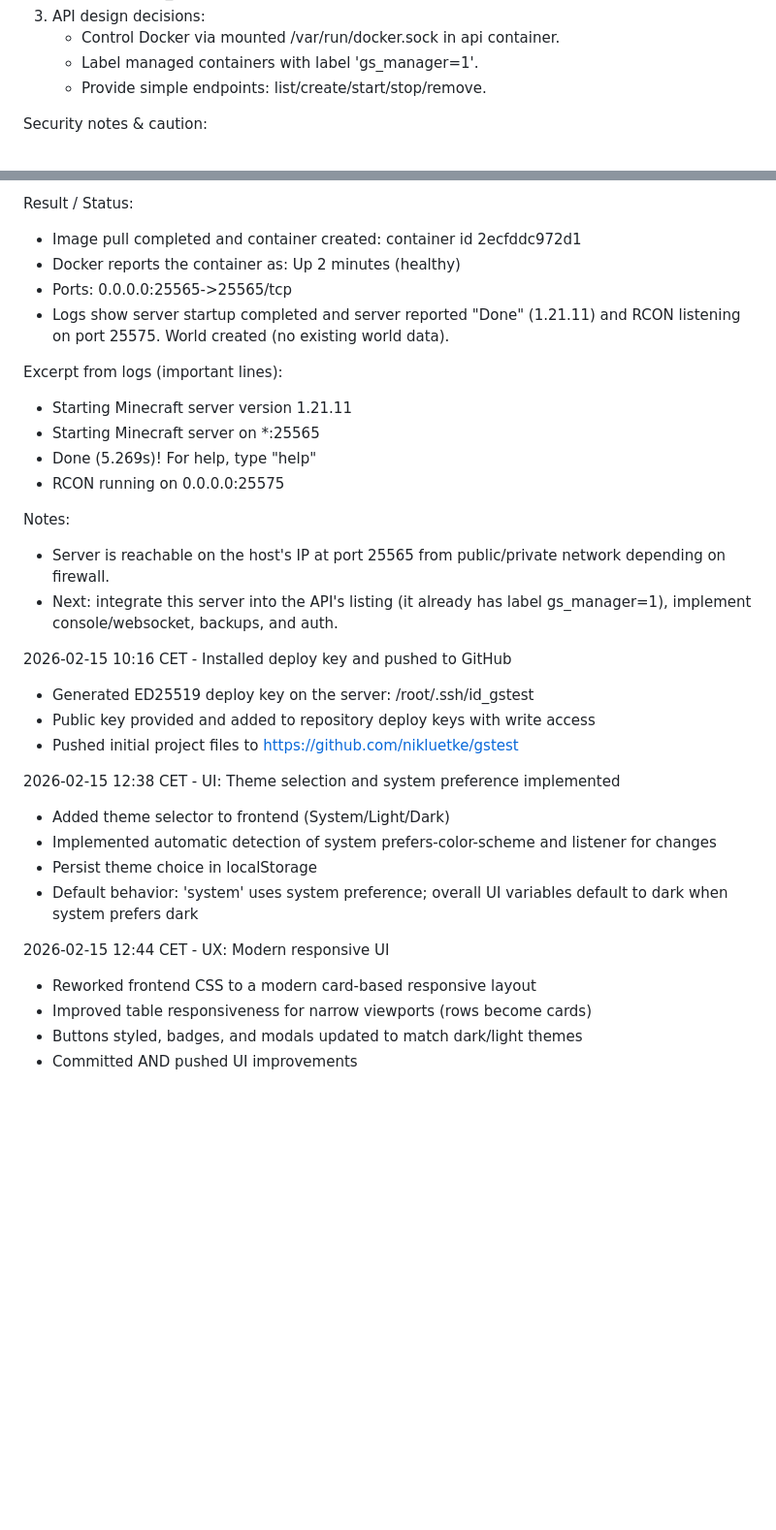
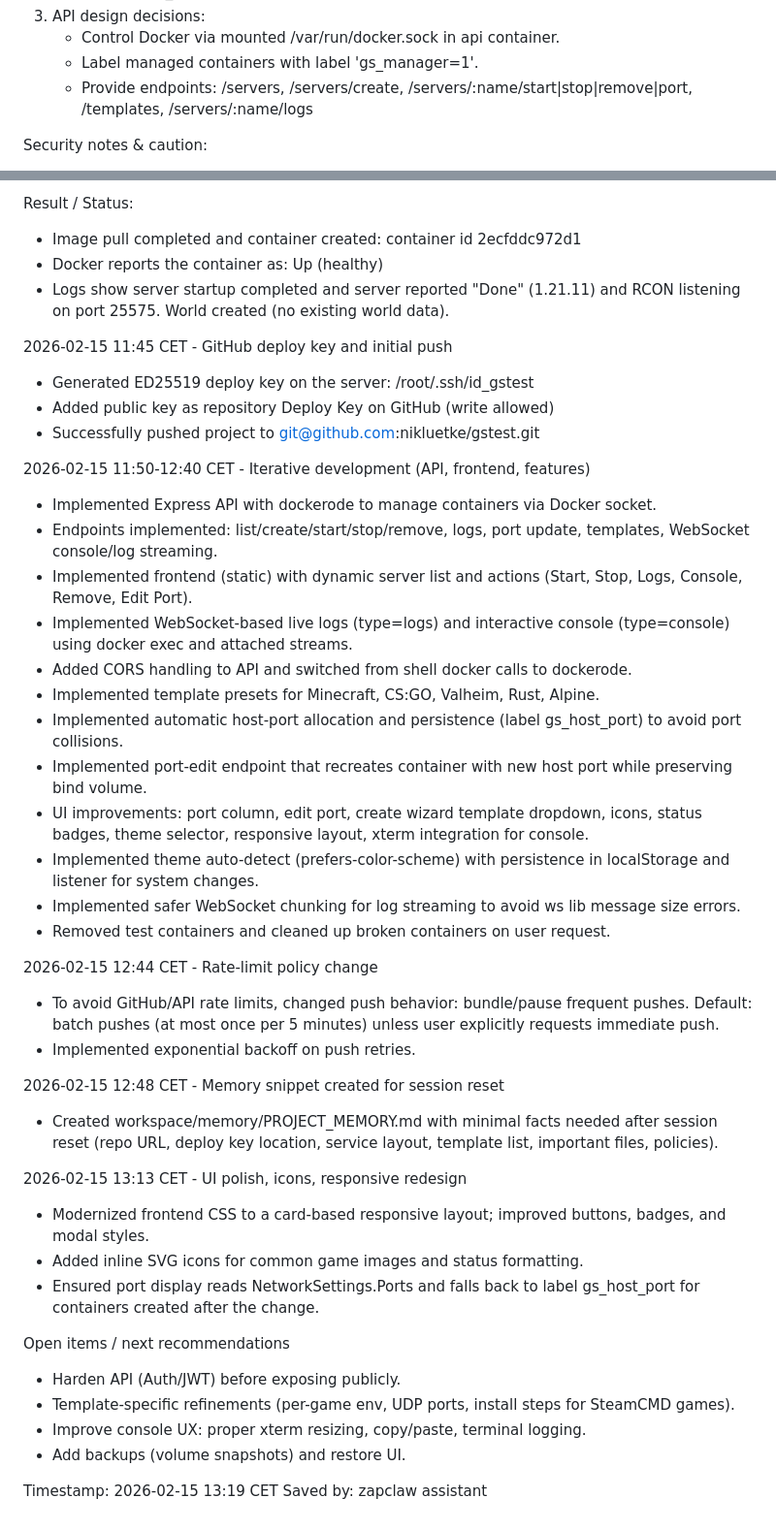
Before and after one commit to nikluetke/gstest, a Markdown page: docs/WORK_LOG.md, 2 parts joined by grey strips. Shown at 97% size. Rendered like a GitHub page; blank space fills up the shorter version.

Commit message:
docs: update WORK_LOG with latest actions and policies

```diff
--- a/docs/WORK_LOG.md
+++ b/docs/WORK_LOG.md
@@ -12,7 +12,7 @@ Actions taken:
 3) API design decisions:
    - Control Docker via mounted /var/run/docker.sock in api container.
    - Label managed containers with label 'gs_manager=1'.
-   - Provide simple endpoints: list/create/start/stop/remove.
+   - Provide endpoints: /servers, /servers/create, /servers/:name/start|stop|remove|port, /templates, /servers/:name/logs
 
 Security notes & caution:
 - Mounting the Docker socket gives the API full control over the host Docker daemon. This is acceptable for an MVP on a trusted single-user server but must be hardened for production.
@@ -29,33 +29,45 @@ Actions taken:
 
 Result / Status:
 - Image pull completed and container created: container id 2ecfddc972d1
-- Docker reports the container as: Up 2 minutes (healthy)
-- Ports: 0.0.0.0:25565->25565/tcp
+- Docker reports the container as: Up (healthy)
 - Logs show server startup completed and server reported "Done" (1.21.11) and RCON listening on port 25575. World created (no existing world data).
 
-Excerpt from logs (important lines):
-- Starting Minecraft server version 1.21.11
-- Starting Minecraft server on *:25565
-- Done (5.269s)! For help, type "help"
-- RCON running on 0.0.0.0:25575
+2026-02-15 11:45 CET - GitHub deploy key and initial push
+- Generated ED25519 deploy key on the server: /root/.ssh/id_gstest
+- Added public key as repository Deploy Key on GitHub (write allowed)
+- Successfully pushed project to git@github.com:nikluetke/gstest.git
 
-Notes:
-- Server is reachable on the host's IP at port 25565 from public/private network depending on firewall.
-- Next: integrate this server into the API's listing (it already has label gs_manager=1), implement console/websocket, backups, and auth.
+2026-02-15 11:50-12:40 CET - Iterative development (API, frontend, features)
+- Implemented Express API with dockerode to manage containers via Docker socket.
+- Endpoints implemented: list/create/start/stop/remove, logs, port update, templates, WebSocket console/log streaming.
+- Implemented frontend (static) with dynamic server list and actions (Start, Stop, Logs, Console, Remove, Edit Port).
+- Implemented WebSocket-based live logs (type=logs) and interactive console (type=console) using docker exec and attached streams.
+- Added CORS handling to API and switched from shell docker calls to dockerode.
+- Implemented template presets for Minecraft, CS:GO, Valheim, Rust, Alpine.
+- Implemented automatic host-port allocation and persistence (label gs_host_port) to avoid port collisions.
+- Implemented port-edit endpoint that recreates container with new host port while preserving bind volume.
+- UI improvements: port column, edit port, create wizard template dropdown, icons, status badges, theme selector, responsive layout, xterm integration for console.
+- Implemented theme auto-detect (prefers-color-scheme) with persistence in localStorage and listener for system changes.
+- Implemented safer WebSocket chunking for log streaming to avoid ws lib message size errors.
+- Removed test containers and cleaned up broken containers on user request.
 
-2026-02-15 10:16 CET - Installed deploy key and pushed to GitHub
-- Generated ED25519 deploy key on the server: /root/.ssh/id_gstest
-- Public key provided and added to repository deploy keys with write access
-- Pushed initial project files to https://github.com/nikluetke/gstest
+2026-02-15 12:44 CET - Rate-limit policy change
+- To avoid GitHub/API rate limits, changed push behavior: bundle/pause frequent pushes. Default: batch pushes (at most once per 5 minutes) unless user explicitly requests immediate push.
+- Implemented exponential backoff on push retries.
 
-2026-02-15 12:38 CET - UI: Theme selection and system preference implemented
-- Added theme selector to frontend (System/Light/Dark)
-- Implemented automatic detection of system prefers-color-scheme and listener for changes
-- Persist theme choice in localStorage
-- Default behavior: 'system' uses system preference; overall UI variables default to dark when system prefers dark
+2026-02-15 12:48 CET - Memory snippet created for session reset
+- Created workspace/memory/PROJECT_MEMORY.md with minimal facts needed after session reset (repo URL, deploy key location, service layout, template list, important files, policies).
 
-2026-02-15 12:44 CET - UX: Modern responsive UI
-- Reworked frontend CSS to a modern card-based responsive layout
-- Improved table responsiveness for narrow viewports (rows become cards)
-- Buttons styled, badges, and modals updated to match dark/light themes
-- Committed AND pushed UI improvements
+2026-02-15 13:13 CET - UI polish, icons, responsive redesign
+- Modernized frontend CSS to a card-based responsive layout; improved buttons, badges, and modal styles.
+- Added inline SVG icons for common game images and status formatting.
+- Ensured port display reads NetworkSettings.Ports and falls back to label gs_host_port for containers created after the change.
+
+Open items / next recommendations
+- Harden API (Auth/JWT) before exposing publicly.
+- Template-specific refinements (per-game env, UDP ports, install steps for SteamCMD games).
+- Improve console UX: proper xterm resizing, copy/paste, terminal logging.
+- Add backups (volume snapshots) and restore UI.
+
+Timestamp: 2026-02-15 13:19 CET
+Saved by: zapclaw assistant
```
